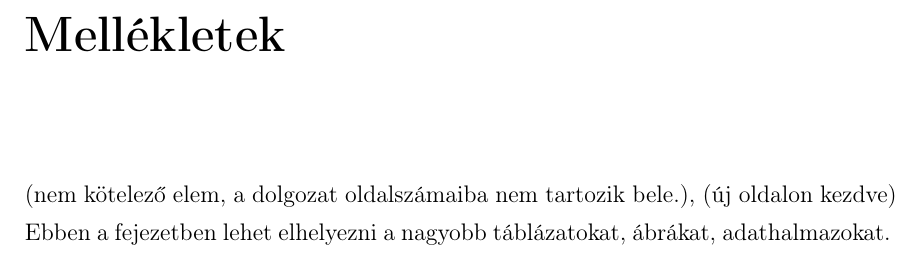
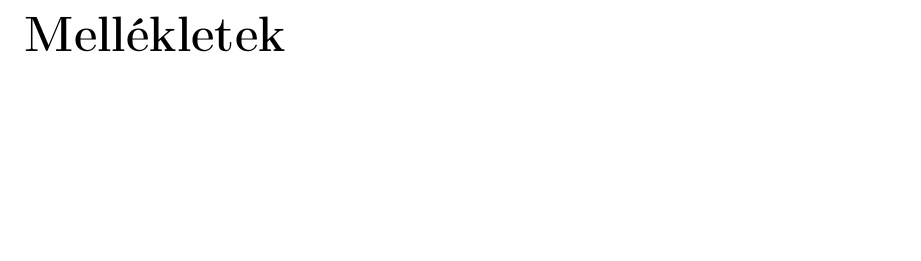
Before and after one commit to Quasar6X/MSC-Thesis, a LaTeX thesis (src/thesis.tex, which reads src/appendices/attachments.tex): part of page 9 of 9, cut so that both start at the same text, the shorter picture padded with empty space. Compiled offline with pdfLaTeX.

Commit message:
Remove help text from attachments

```diff
--- a/src/appendices/attachments.tex
+++ b/src/appendices/attachments.tex
@@ -3,7 +3,3 @@
 \addcontentsline{toc}{chapter}{Mellékletek}
 
 \vspace{2 cm}
-
-(nem kötelező elem, a dolgozat oldalszámaiba nem tartozik bele.), (új oldalon kezdve)
-
-Ebben a fejezetben lehet elhelyezni a nagyobb táblázatokat, ábrákat, adathalmazokat.
```
